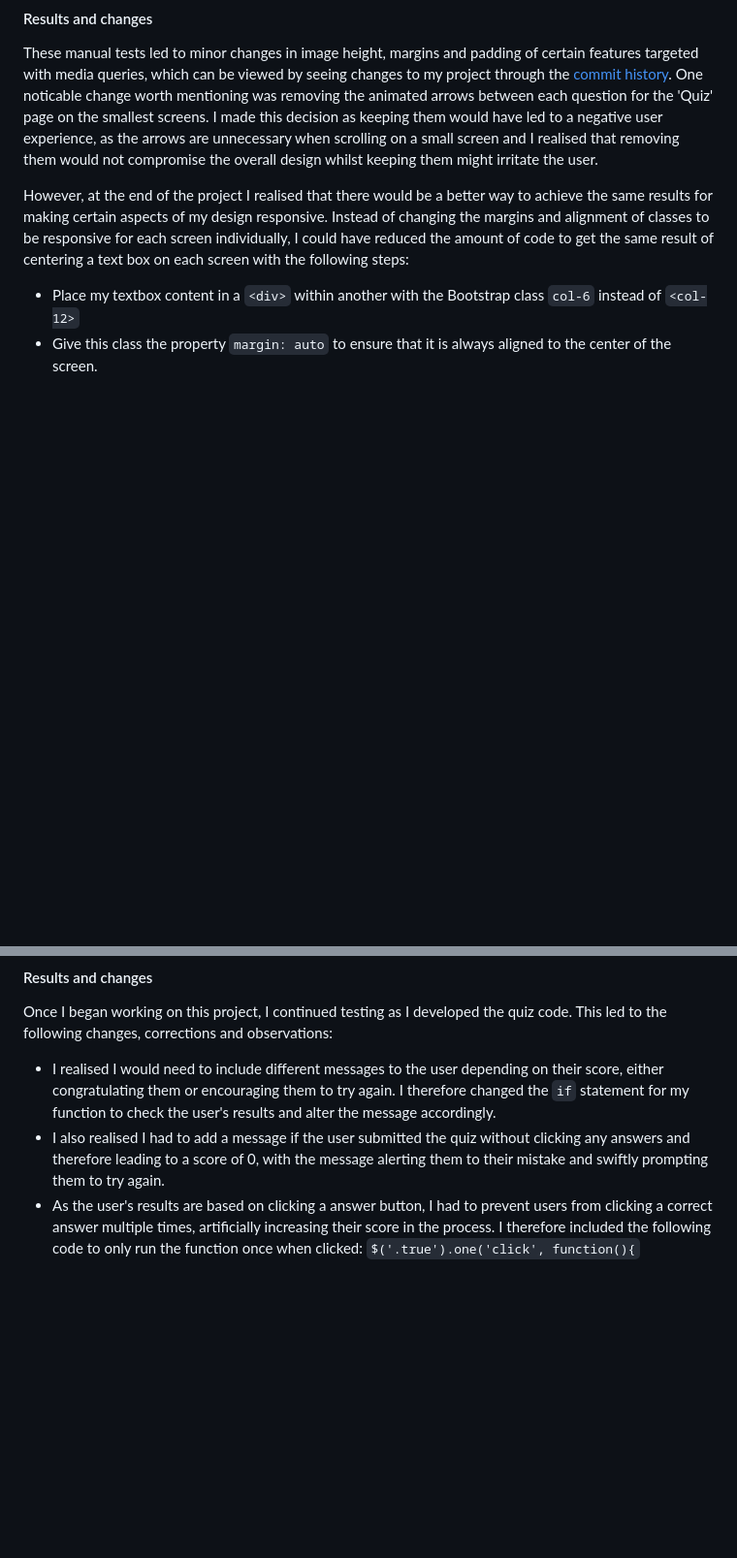
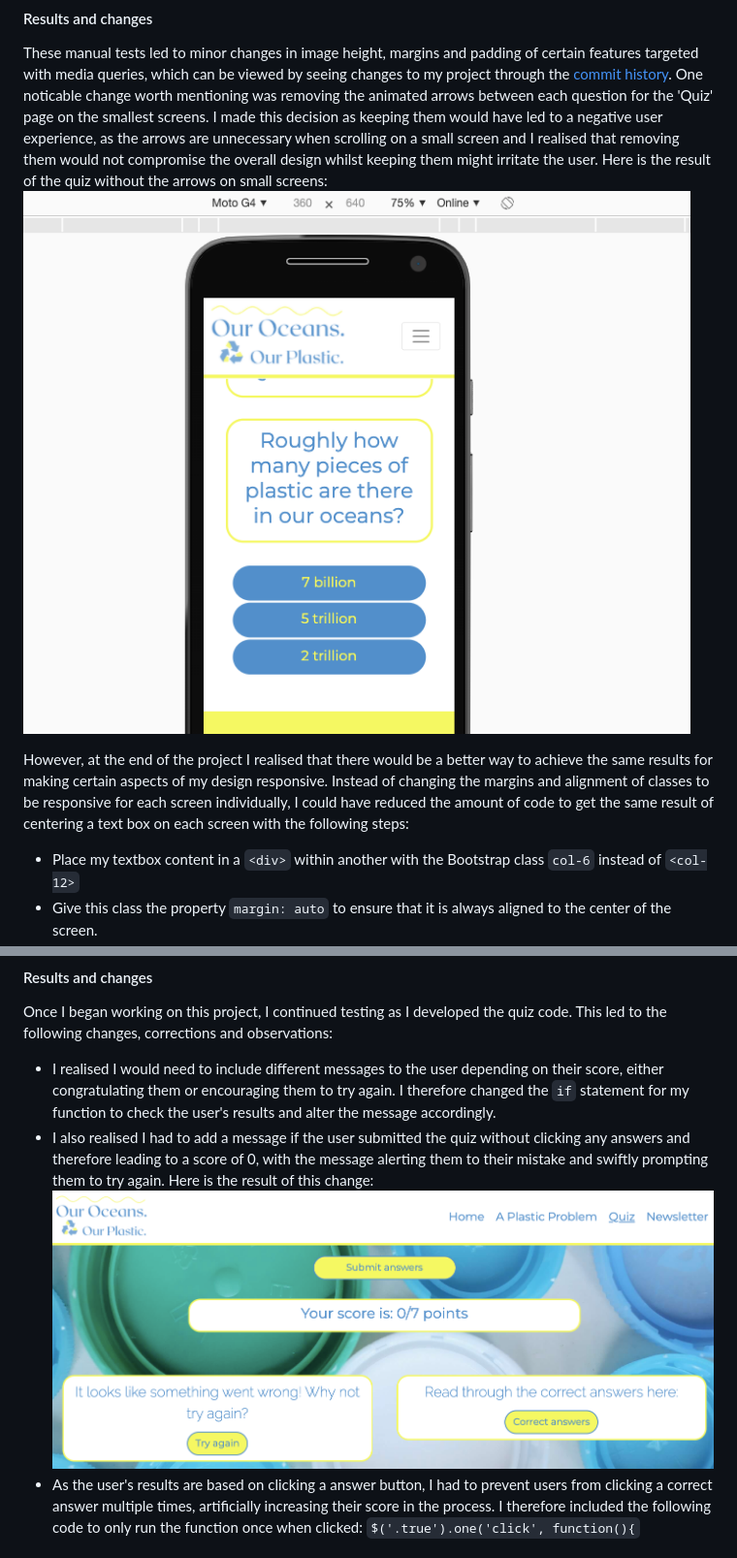
Before and after one commit to mkthewlis/Milestone-Project-2, a Markdown page: testing.md, 2 parts joined by grey strips. Shown: that part at 97% size. Drawn GitHub-style; pictures changed too: assets/images/readme-images/no-arrows.png (added), assets/images/readme-images/quiz-error.png (added); blank space fills up the shorter version.

Commit message:
docs: added two further images to testing.md with example error messages and responsive design results. Added more content to explain process further

```diff
--- a/testing.md
+++ b/testing.md
@@ -59,6 +67,8 @@ I manually tested the design of the live project by doing the following:
 
 These manual tests led to minor changes in image height, margins and padding of certain features targeted with media queries, which can be viewed by seeing changes to my project through the [commit history](https://github.com/mkthewlis/Milestone-Project-2/commits/master).
 One noticable change worth mentioning was removing the animated arrows between each question for the 'Quiz' page on the smallest screens. I made this decision as keeping them would have led to a negative user experience, as the arrows are unnecessary when scrolling on a small screen and I realised that removing them would not compromise the overall design whilst keeping them might irritate the user.
+Here is the result of the quiz without the arrows on small screens:
+![Quiz without arrows on small screen](https://github.com/mkthewlis/Milestone-Project-2/blob/master/assets/images/readme-images/no-arrows.png)
 
 However, at the end of the project I realised that there would be a better way to achieve the same results for making certain aspects of my design responsive. Instead of changing the margins and alignment of classes to be responsive for each screen individually, I could have reduced the amount of code to get the same result of centering a text box on each screen with the following steps:
 - Place my textbox content in a `<div>` within another with the Bootstrap class `col-6` instead of `<col-12>`
@@ -75,7 +85,8 @@ This practice quiz in preparation for my project can be found [here](https://git
 
 Once I began working on this project, I continued testing as I developed the quiz code. This led to the following changes, corrections and observations:
 - I realised I would need to include different messages to the user depending on their score, either congratulating them or encouraging them to try again. I therefore changed the `if` statement for my function to check the user's results and alter the message accordingly.
-- I also realised I had to add a message if the user submitted the quiz without clicking any answers and therefore leading to a score of 0, with the message alerting them to their mistake and swiftly prompting them to try again.
+- I also realised I had to add a message if the user submitted the quiz without clicking any answers and therefore leading to a score of 0, with the message alerting them to their mistake and swiftly prompting them to try again. Here is the result of this change:
+![Error message when quiz score is 0](https://github.com/mkthewlis/Milestone-Project-2/blob/master/assets/images/readme-images/quiz-error.png)
 - As the user's results are based on clicking a answer button, I had to prevent users from clicking a correct answer multiple times, artificially increasing their score in the process. I therefore included the following code to only run the function once when clicked: `$('.true').one('click', function(){`
 
 ### Manually testing the 'Newsletter' form
```
Also changed, not shown: other parts of testing.md (+9 -1 lines).
